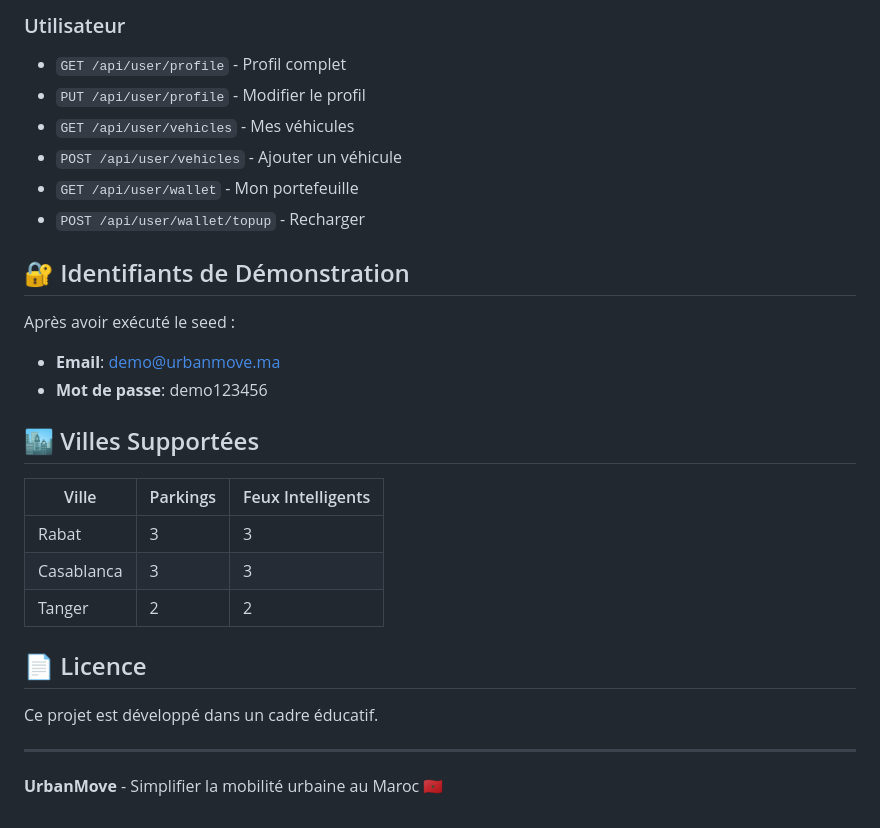
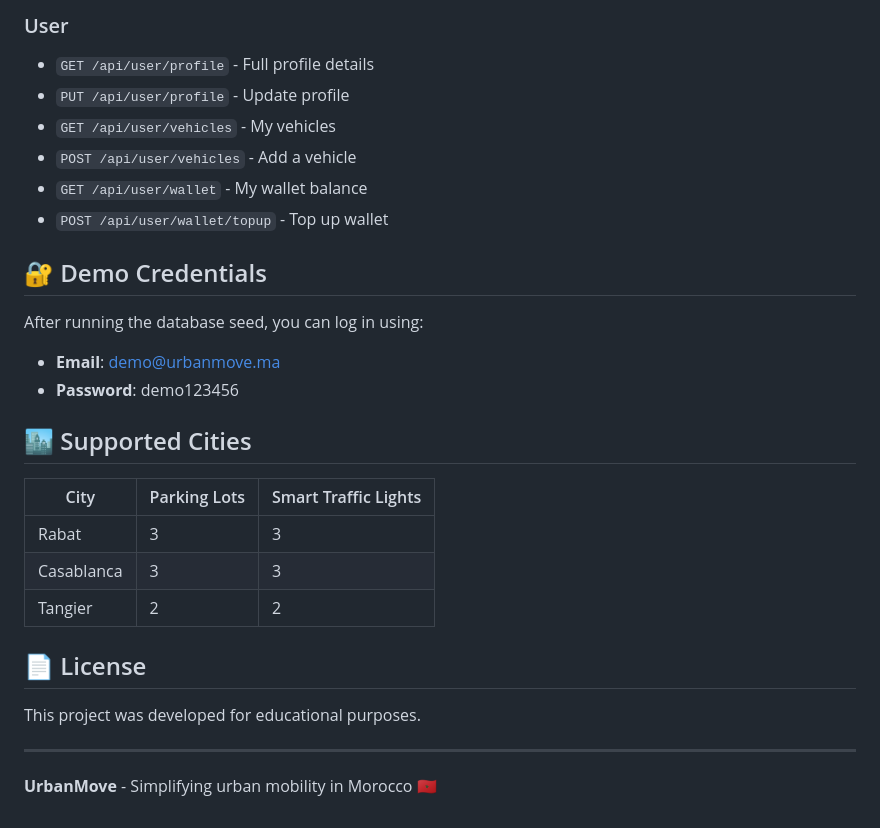
Before and after one commit to selmasaih/UrbanMove, a Markdown page: README.md, the part around one of its changes. Drawn GitHub-style.

```diff
--- a/README.md
+++ b/README.md
@@ -141,31 +147,31 @@ Scanner le QR code avec l'app Expo Go sur votre téléphone.
 
-### Utilisateur
-- `GET /api/user/profile` - Profil complet
-- `PUT /api/user/profile` - Modifier le profil
-- `GET /api/user/vehicles` - Mes véhicules
-- `POST /api/user/vehicles` - Ajouter un véhicule
-- `GET /api/user/wallet` - Mon portefeuille
-- `POST /api/user/wallet/topup` - Recharger
+### User
+- `GET /api/user/profile` - Full profile details
+- `PUT /api/user/profile` - Update profile
+- `GET /api/user/vehicles` - My vehicles
+- `POST /api/user/vehicles` - Add a vehicle
+- `GET /api/user/wallet` - My wallet balance
+- `POST /api/user/wallet/topup` - Top up wallet
 
-## 🔐 Identifiants de Démonstration
+## 🔐 Demo Credentials
 
-Après avoir exécuté le seed :
+After running the database seed, you can log in using:
 
 - **Email**: demo@urbanmove.ma
-- **Mot de passe**: demo123456
+- **Password**: demo123456
 
-## 🏙️ Villes Supportées
+## 🏙️ Supported Cities
 
-| Ville | Parkings | Feux Intelligents |
+| City | Parking Lots | Smart Traffic Lights |
 |-------|----------|-------------------|
 | Rabat | 3 | 3 |
 | Casablanca | 3 | 3 |
-| Tanger | 2 | 2 |
+| Tangier | 2 | 2 |
 
-## 📄 Licence
+## 📄 License
 
-Ce projet est développé dans un cadre éducatif.
+This project was developed for educational purposes.
 
 ---
 
-**UrbanMove** - Simplifier la mobilité urbaine au Maroc 🇲🇦
+**UrbanMove** - Simplifying urban mobility in Morocco 🇲🇦
```
Also changed, not shown: other parts of README.md (+77 -71 lines).
